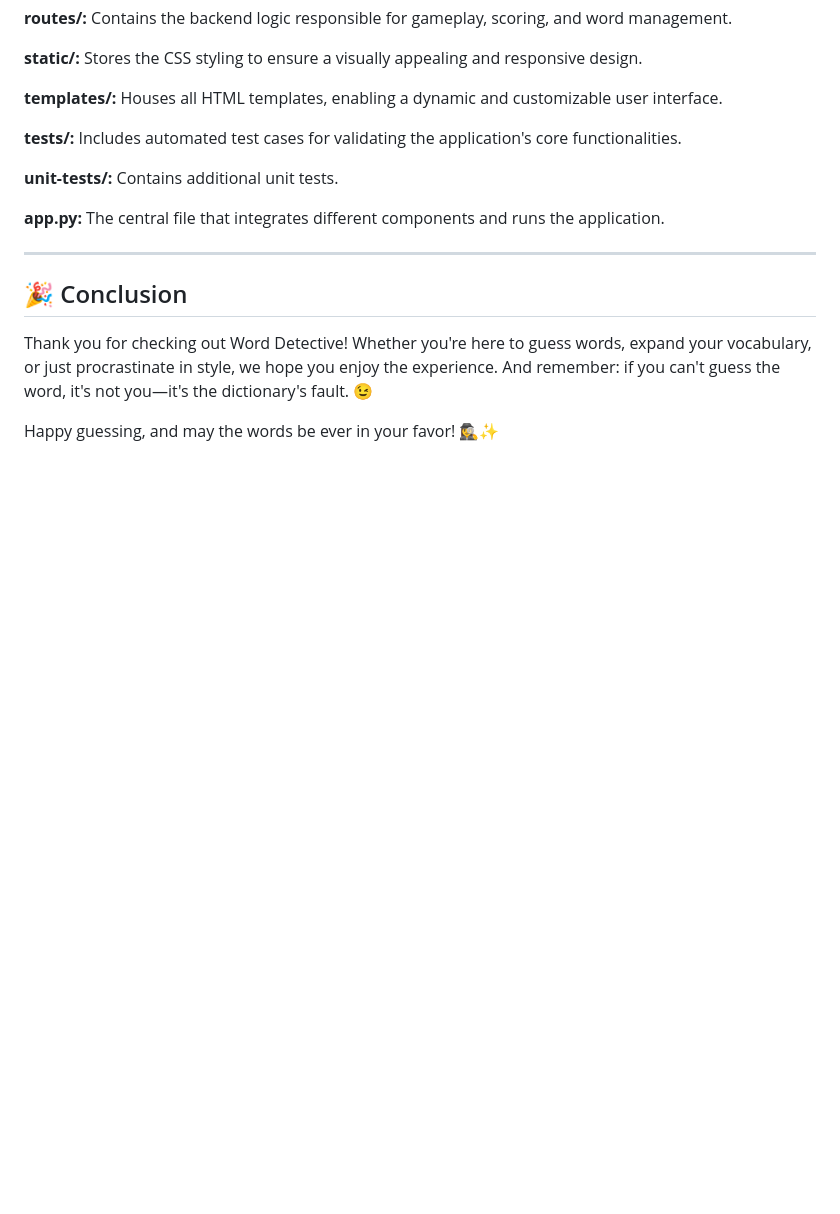
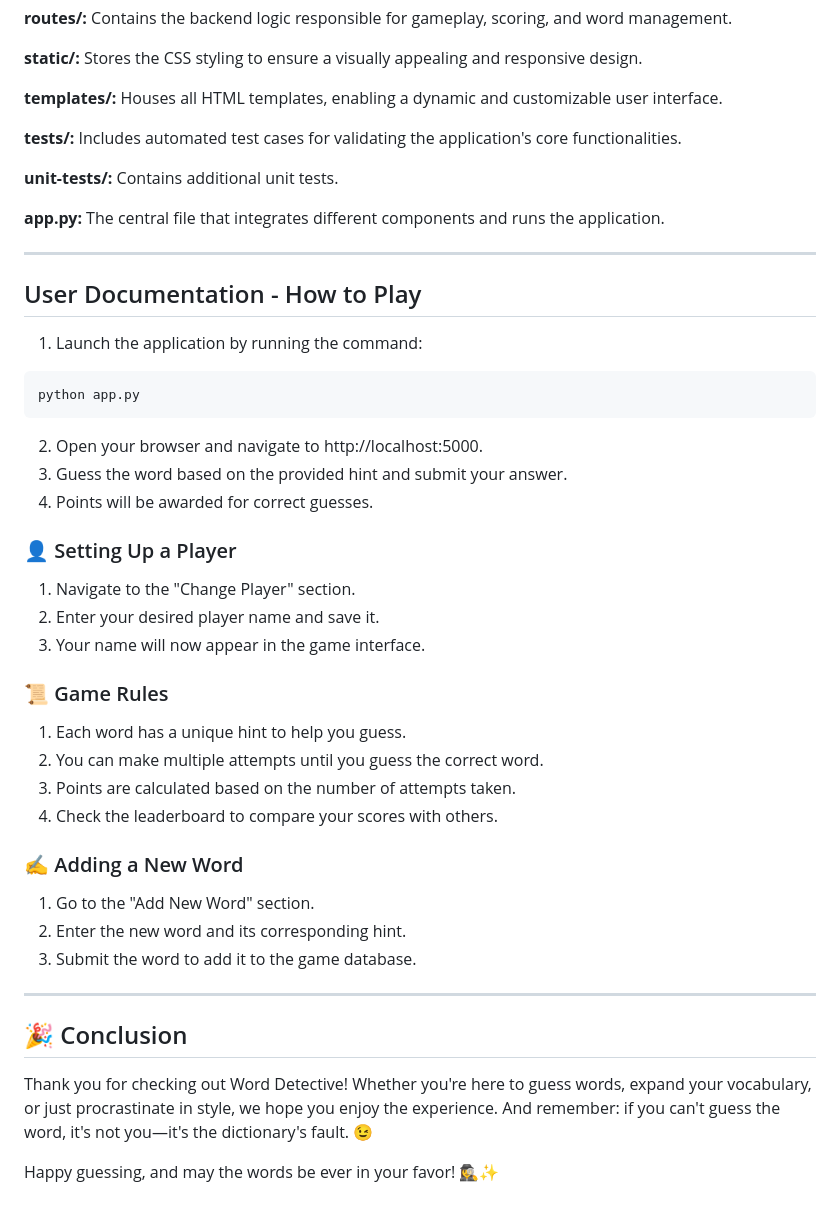
Before and after one commit to hrosicka/WordDetective, a Markdown page: README.md, the part around the change printed below. Rendered like a GitHub page; blank space fills up the shorter version.

````diff
--- a/README.md
+++ b/README.md
@@ -123,6 +123,34 @@ WordDetective/
 
 ---
 
+## User Documentation - How to Play
+
+1. Launch the application by running the command:
+```bash
+python app.py
+```
+2. Open your browser and navigate to http://localhost:5000.
+3. Guess the word based on the provided hint and submit your answer.
+4. Points will be awarded for correct guesses.
+
+### 👤 Setting Up a Player
+1. Navigate to the "Change Player" section.
+2. Enter your desired player name and save it.
+3. Your name will now appear in the game interface.
+
+### 📜 Game Rules
+1. Each word has a unique hint to help you guess.
+2. You can make multiple attempts until you guess the correct word.
+3. Points are calculated based on the number of attempts taken.
+4. Check the leaderboard to compare your scores with others.
+
+### ✍️ Adding a New Word
+1. Go to the "Add New Word" section.
+2. Enter the new word and its corresponding hint.
+3. Submit the word to add it to the game database.
+
+---
+
 ## 🎉 Conclusion
 
 Thank you for checking out Word Detective! Whether you're here to guess words, expand your vocabulary, or just procrastinate in style, we hope you enjoy the experience. And remember: if you can't guess the word, it's not you—it's the dictionary's fault. 😉
````
Also changed, not shown: other parts of README.md (+1 -1 lines).
